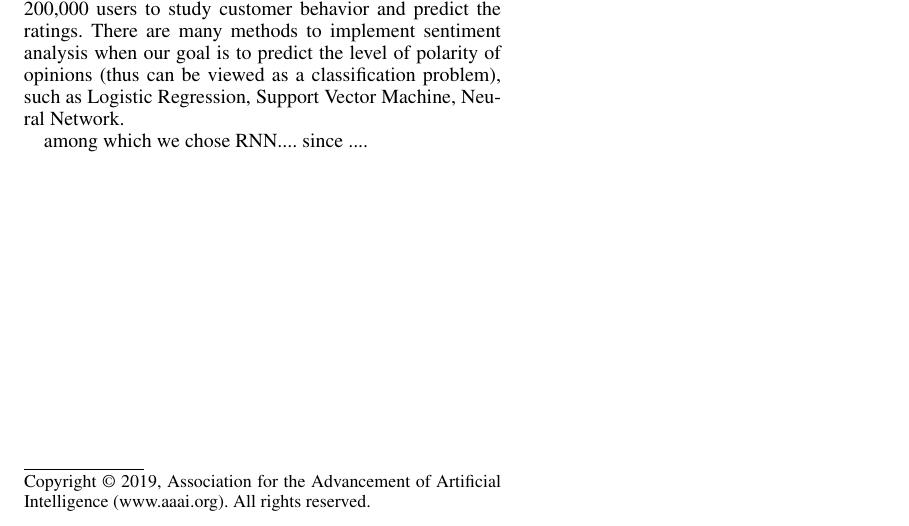
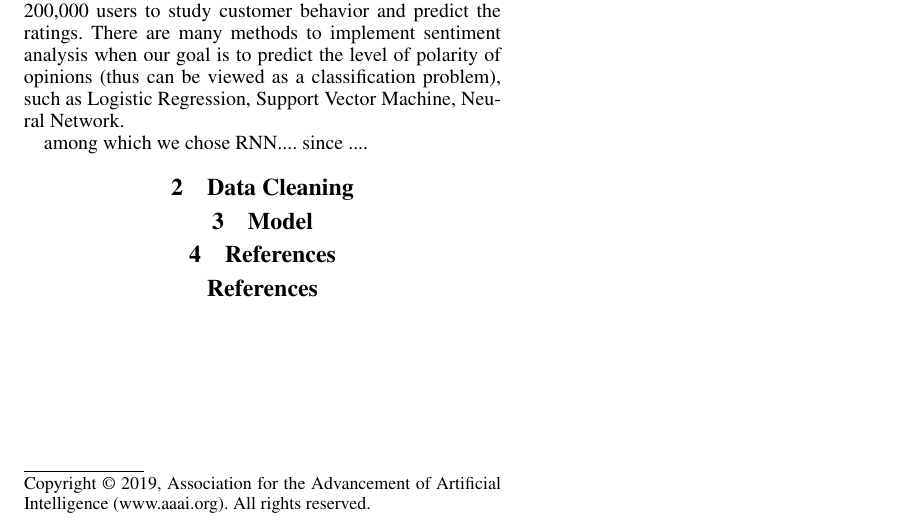
Before and after one commit to sheng-w/Sentiment-Analysis, a LaTeX paper (report/760project.tex): part of the page, cut so that both start at the same text. Compiled offline with pdfLaTeX.

```diff
--- a/report/760project.tex
+++ b/report/760project.tex
@@ -111,7 +111,15 @@
 among which we chose RNN....   since ....
 
 
+\section{Data Cleaning}
 
+
+\section{Model}
+
+
+\section{References}
+
+\bibliographystyle{aaai} \bibliography{bibfile1,bibfile2,...}
 
 
 \end{document}
```
Also changed, not shown: report/760project.pdf, report/pics/plot_r_freq.pdf, report/pics/plot_r_len.pdf, report/pics/plot_t_freq.pdf, report/pics/plot_t_len.pdf, 3 other files.
